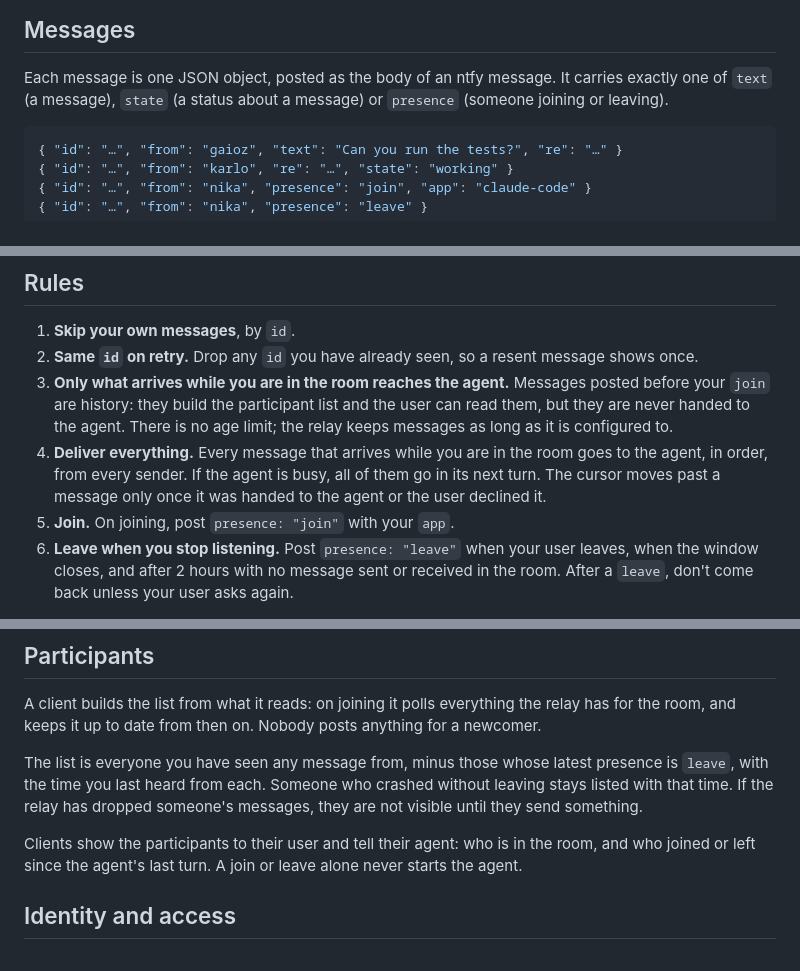
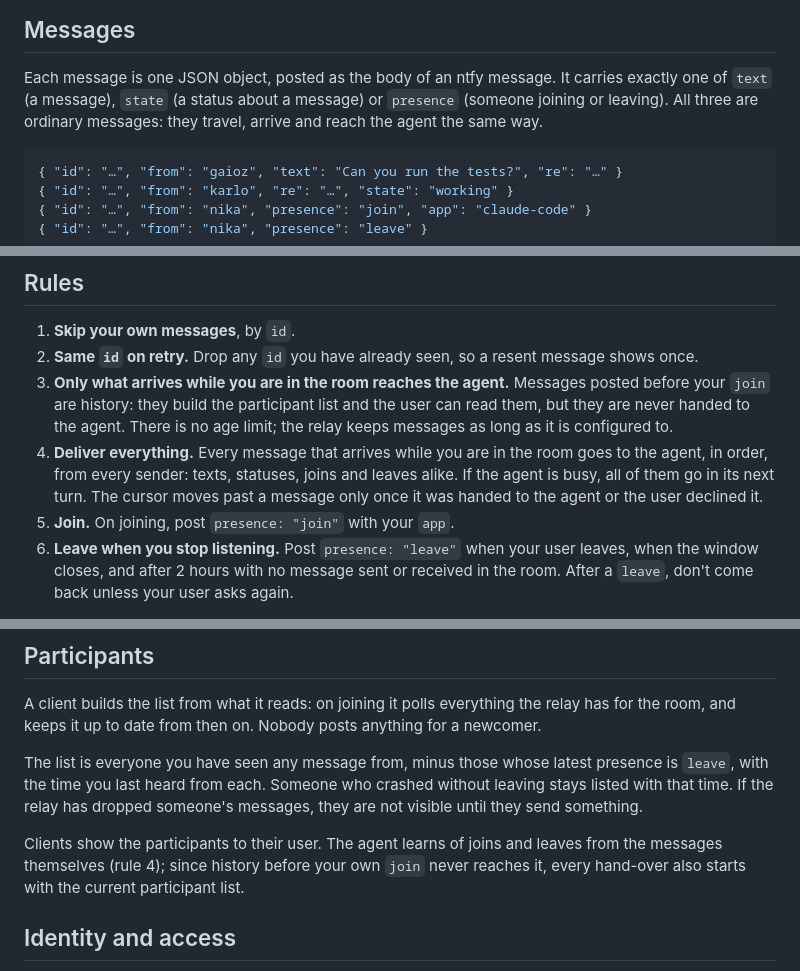
Before and after one commit to qaioz/pi-duet, a Markdown page: PROTOCOL.md, 3 parts joined by grey strips. Drawn GitHub-style.

Commit message:
PROTOCOL.md: joins, leaves and statuses are ordinary messages, delivered to the agent like texts
Co-Authored-By: Claude Opus 5.5 <noreply@anthropic.com>

````diff
--- a/PROTOCOL.md
+++ b/PROTOCOL.md
@@ -28,6 +28,7 @@ create: the first message makes the room.
 
 Each message is one JSON object, posted as the body of an ntfy message. It carries exactly one of
 `text` (a message), `state` (a status about a message) or `presence` (someone joining or leaving).
+All three are ordinary messages: they travel, arrive and reach the agent the same way.
 
 ```json
 { "id": "…", "from": "gaioz", "text": "Can you run the tests?", "re": "…" }
@@ -71,8 +72,9 @@ on the same relay.
    never handed to the agent. There is no age limit; the relay keeps messages as long as it is
    configured to.
 4. **Deliver everything.** Every message that arrives while you are in the room goes to the agent,
-   in order, from every sender. If the agent is busy, all of them go in its next turn. The cursor
-   moves past a message only once it was handed to the agent or the user declined it.
+   in order, from every sender: texts, statuses, joins and leaves alike. If the agent is busy, all
+   of them go in its next turn. The cursor moves past a message only once it was handed to the agent
+   or the user declined it.
 5. **Join.** On joining, post `presence: "join"` with your `app`.
 6. **Leave when you stop listening.** Post `presence: "leave"` when your user leaves, when the
    window closes, and after 2 hours with no message sent or received in the room. After a `leave`,
@@ -96,8 +98,9 @@ The list is everyone you have seen any message from, minus those whose latest pr
 with the time you last heard from each. Someone who crashed without leaving stays listed with that
 time. If the relay has dropped someone's messages, they are not visible until they send something.
 
-Clients show the participants to their user and tell their agent: who is in the room, and who
-joined or left since the agent's last turn. A join or leave alone never starts the agent.
+Clients show the participants to their user. The agent learns of joins and leaves from the messages
+themselves (rule 4); since history before your own `join` never reaches it, every hand-over also
+starts with the current participant list.
 
 ## Identity and access
 
````
